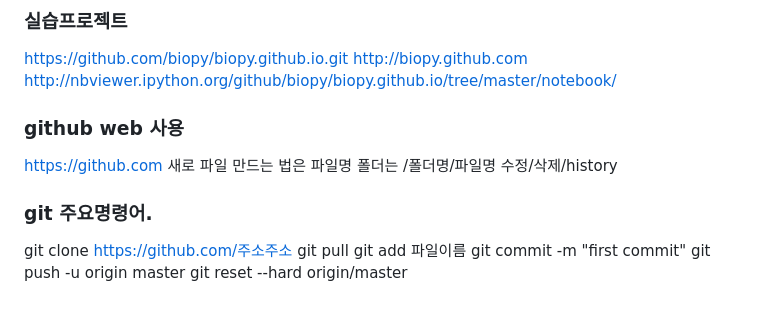
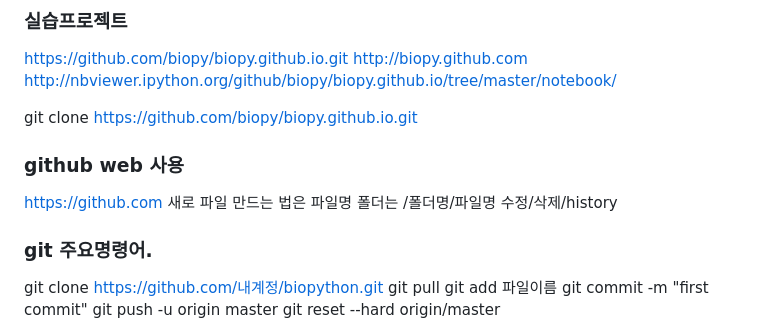
Before and after one commit to biospin/biopy, a Markdown page: doc/part1/d08.md, the part around the change printed below. Rendered like a GitHub page; blank space fills up the shorter version.

```diff
--- a/doc/part1/d08.md
+++ b/doc/part1/d08.md
@@ -12,6 +12,8 @@ https://github.com/biopy/biopy.github.io.git
 http://biopy.github.com
 http://nbviewer.ipython.org/github/biopy/biopy.github.io/tree/master/notebook/
 
+git clone https://github.com/biopy/biopy.github.io.git
+
 ### github web 사용
 https://github.com
 새로 파일 만드는 법은 파일명
@@ -19,7 +21,7 @@ https://github.com
 수정/삭제/history
 
 ### git 주요명령어.
-git clone https://github.com/주소주소
+git clone https://github.com/내계정/biopython.git
 git pull
 git add 파일이름
 git commit -m "first commit"
```
Also changed, not shown: other parts of doc/part1/d08.md (+4 -0 lines), doc/img/git01.png (added), doc/img/git02.png (added), doc/img/git03png.png (added).
